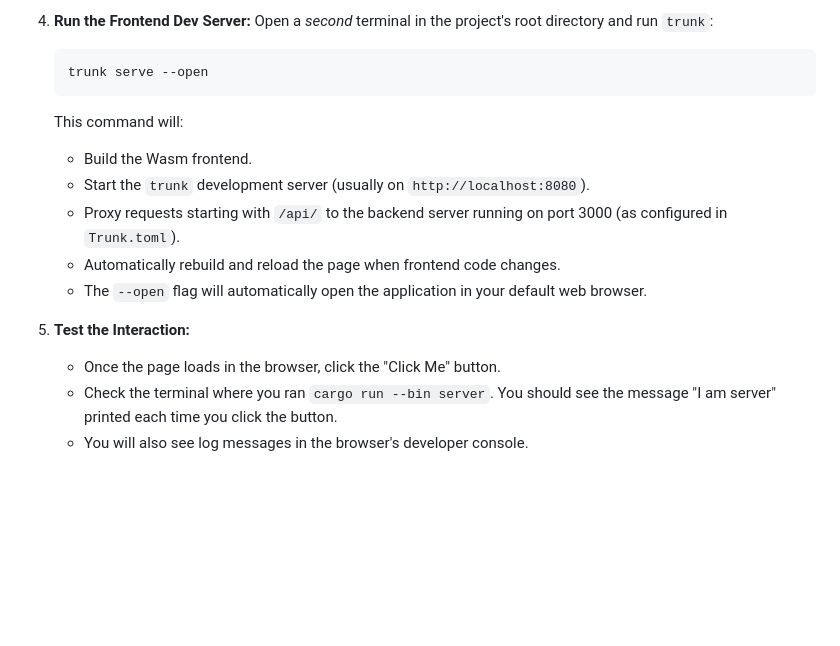
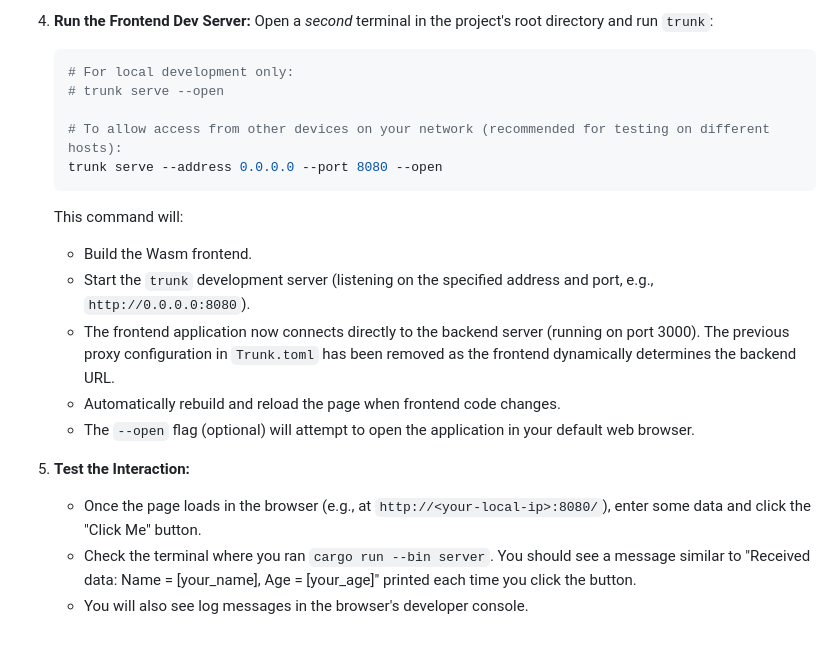
Before and after one commit to cljcoder/cline-wasm, a Markdown page: README.md, the part around the change. Rendered like a GitHub page; blank space fills up the shorter version.

Commit message:
README updates to match up with previous changes

````diff
--- a/README.md
+++ b/README.md
@@ -80,16 +80,20 @@ This method uses `trunk` for a streamlined development experience with auto-relo
 
 4.  **Run the Frontend Dev Server:** Open a *second* terminal in the project's root directory and run `trunk`:
     ```bash
-    trunk serve --open
+    # For local development only:
+    # trunk serve --open
+
+    # To allow access from other devices on your network (recommended for testing on different hosts):
+    trunk serve --address 0.0.0.0 --port 8080 --open
     ```
     This command will:
     *   Build the Wasm frontend.
-    *   Start the `trunk` development server (usually on `http://localhost:8080`).
-    *   Proxy requests starting with `/api/` to the backend server running on port 3000 (as configured in `Trunk.toml`).
+    *   Start the `trunk` development server (listening on the specified address and port, e.g., `http://0.0.0.0:8080`).
+    *   The frontend application now connects directly to the backend server (running on port 3000). The previous proxy configuration in `Trunk.toml` has been removed as the frontend dynamically determines the backend URL.
     *   Automatically rebuild and reload the page when frontend code changes.
-    *   The `--open` flag will automatically open the application in your default web browser.
+    *   The `--open` flag (optional) will attempt to open the application in your default web browser.
 
 5.  **Test the Interaction:**
-    *   Once the page loads in the browser, click the "Click Me" button.
-    *   Check the terminal where you ran `cargo run --bin server`. You should see the message "I am server" printed each time you click the button.
+    *   Once the page loads in the browser (e.g., at `http://<your-local-ip>:8080/`), enter some data and click the "Click Me" button.
+    *   Check the terminal where you ran `cargo run --bin server`. You should see a message similar to "Received data: Name = [your_name], Age = [your_age]" printed each time you click the button.
     *   You will also see log messages in the browser's developer console.
````
